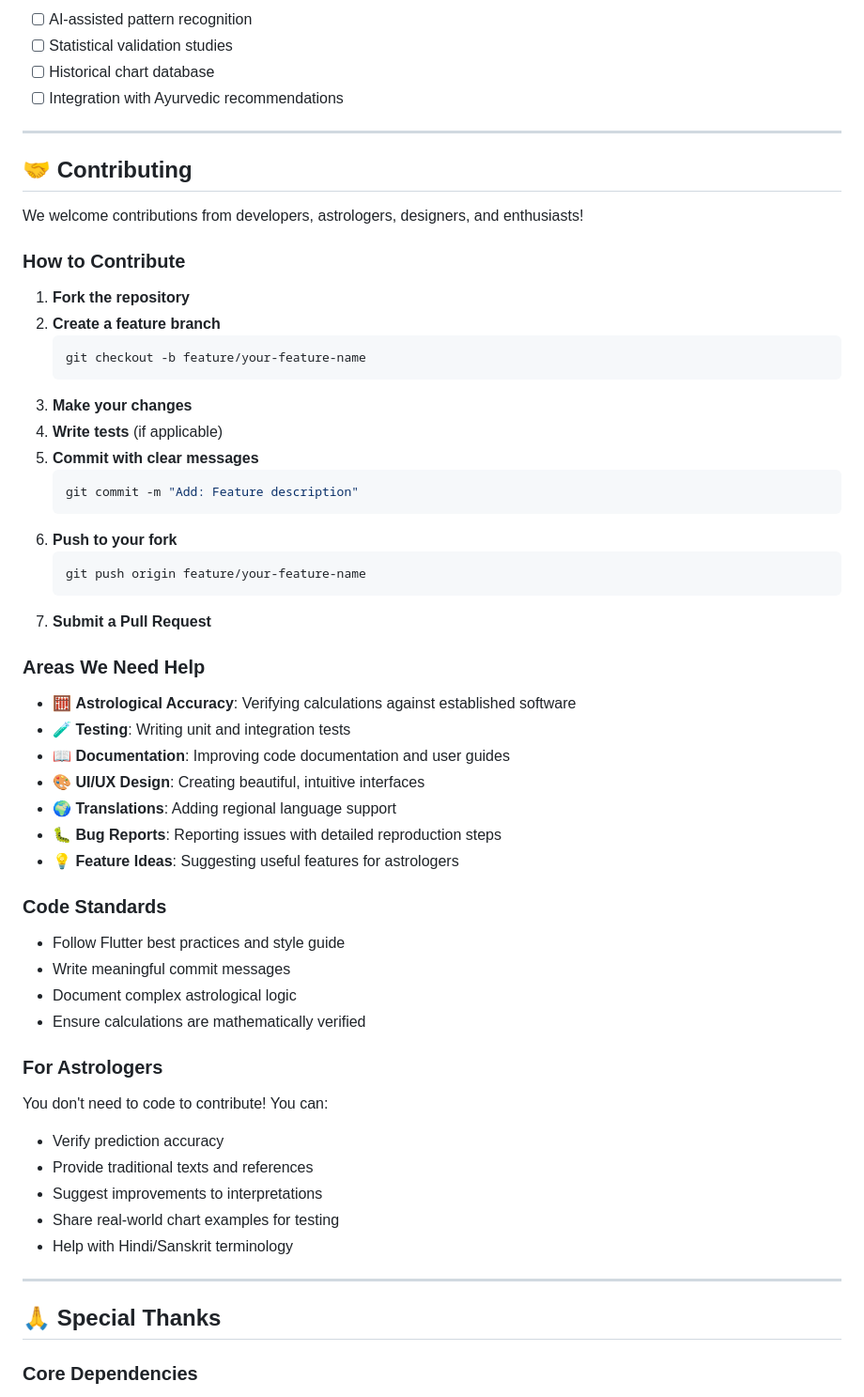
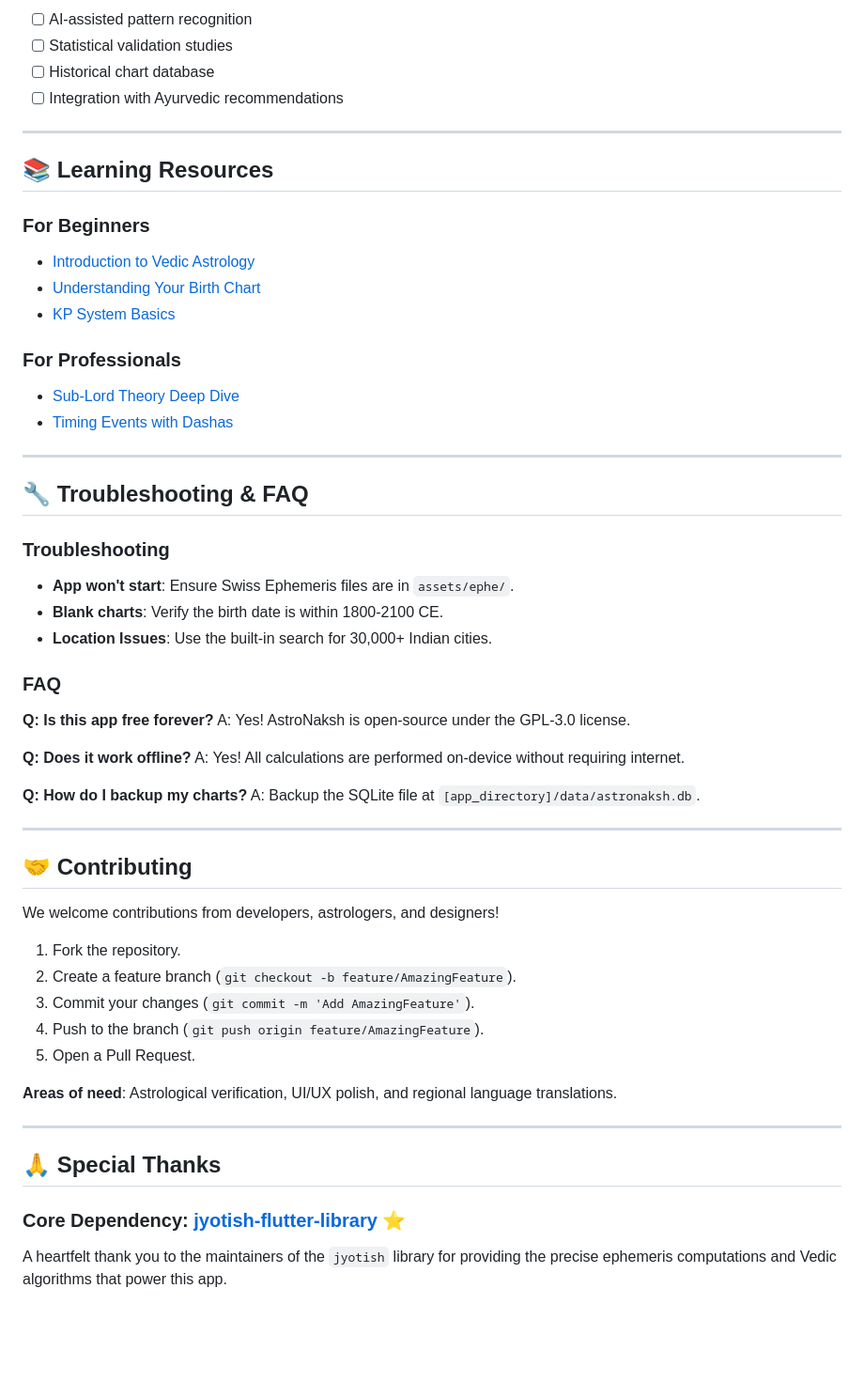
Before and after one commit to SV-stark/AstroNaksh, a Markdown page: README.md, the part around one of its changes. Shown at 94% size. GitHub-like rendering; blank space fills up the shorter version.

````diff
--- a/README.md
+++ b/README.md
@@ -296,58 +227,54 @@ flutter build web --release
 
 ---
 
+## 📚 Learning Resources
+
+### For Beginners
+- [Introduction to Vedic Astrology](docs/beginner-guide.md)
+- [Understanding Your Birth Chart](docs/understanding-chart.md)
+- [KP System Basics](docs/kp-basics.md)
+
+### For Professionals
+- [Sub-Lord Theory Deep Dive](docs/sublord-theory.md)
+- [Timing Events with Dashas](docs/dasha-timing.md)
+
+---
+
+## 🔧 Troubleshooting & FAQ
+
+### Troubleshooting
+- **App won't start**: Ensure Swiss Ephemeris files are in `assets/ephe/`.
+- **Blank charts**: Verify the birth date is within 1800-2100 CE.
+- **Location Issues**: Use the built-in search for 30,000+ Indian cities.
+
+### FAQ
+**Q: Is this app free forever?**
+A: Yes! AstroNaksh is open-source under the GPL-3.0 license.
+
+**Q: Does it work offline?**
+A: Yes! All calculations are performed on-device without requiring internet.
+
+**Q: How do I backup my charts?**
+A: Backup the SQLite file at `[app_directory]/data/astronaksh.db`.
+
+---
+
 ## 🤝 Contributing
 
-We welcome contributions from developers, astrologers, designers, and enthusiasts!
+We welcome contributions from developers, astrologers, and designers!
 
-### How to Contribute
+1. Fork the repository.
+2. Create a feature branch (`git checkout -b feature/AmazingFeature`).
+3. Commit your changes (`git commit -m 'Add AmazingFeature'`).
+4. Push to the branch (`git push origin feature/AmazingFeature`).
+5. Open a Pull Request.
 
-1. **Fork the repository**
-2. **Create a feature branch**
-   ```bash
-   git checkout -b feature/your-feature-name
-   ```
-3. **Make your changes**
-4. **Write tests** (if applicable)
-5. **Commit with clear messages**
-   ```bash
-   git commit -m "Add: Feature description"
-   ```
-6. **Push to your fork**
-   ```bash
-   git push origin feature/your-feature-name
-   ```
-7. **Submit a Pull Request**
-
-### Areas We Need Help
-
-- 🧮 **Astrological Accuracy**: Verifying calculations against established software
-- 🧪 **Testing**: Writing unit and integration tests
-- 📖 **Documentation**: Improving code documentation and user guides
-- 🎨 **UI/UX Design**: Creating beautiful, intuitive interfaces
-- 🌍 **Translations**: Adding regional language support
-- 🐛 **Bug Reports**: Reporting issues with detailed reproduction steps
-- 💡 **Feature Ideas**: Suggesting useful features for astrologers
-
-### Code Standards
-
-- Follow Flutter best practices and style guide
-- Write meaningful commit messages
-- Document complex astrological logic
-- Ensure calculations are mathematically verified
-
-### For Astrologers
-
-You don't need to code to contribute! You can:
-- Verify prediction accuracy
-- Provide traditional texts and references
-- Suggest improvements to interpretations
-- Share real-world chart examples for testing
-- Help with Hindi/Sanskrit terminology
+**Areas of need**: Astrological verification, UI/UX polish, and regional language translations.
 
 ---
 
 ## 🙏 Special Thanks
 
-### Core Dependencies
+### Core Dependency: [**jyotish-flutter-library**](https://github.com/rajsanjib/jyotish-flutter-library) ⭐
+A heartfelt thank you to the maintainers of the `jyotish` library for providing the precise ephemeris computations and Vedic algorithms that power this app.
 
````
Also changed, not shown: other parts of README.md (+116 -217 lines).
